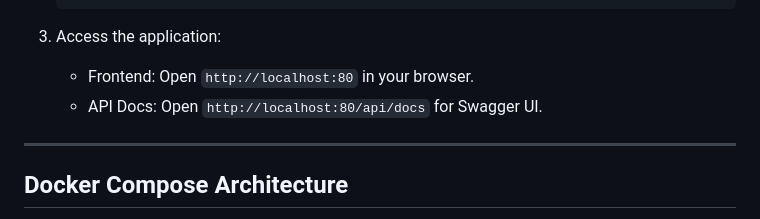
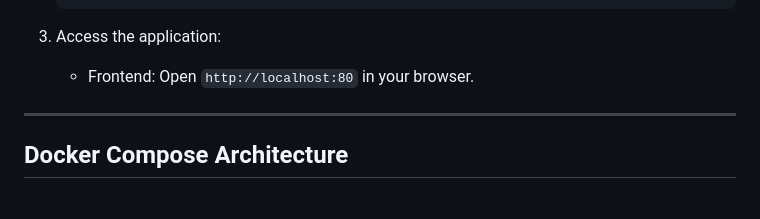
Before and after one commit to agk-code/cdv-fridge-compositor, a Markdown page: README.md, the part around the change. Rendered like a GitHub page.

```diff
--- a/README.md
+++ b/README.md
@@ -46,7 +46,6 @@
 
 3. Access the application:
    - Frontend: Open `http://localhost:80` in your browser.
-   - API Docs: Open `http://localhost:80/api/docs` for Swagger UI.
 
 ---
 
```
